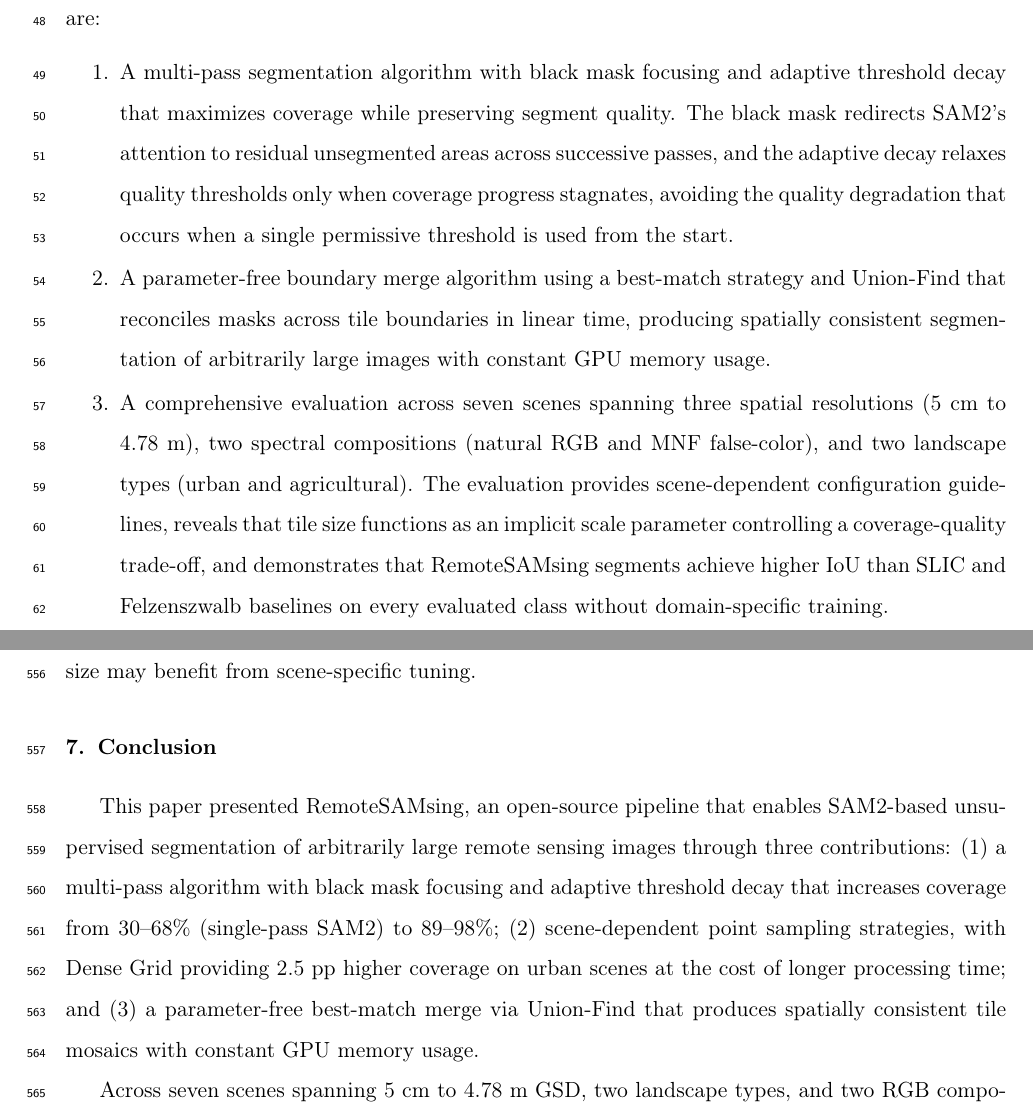
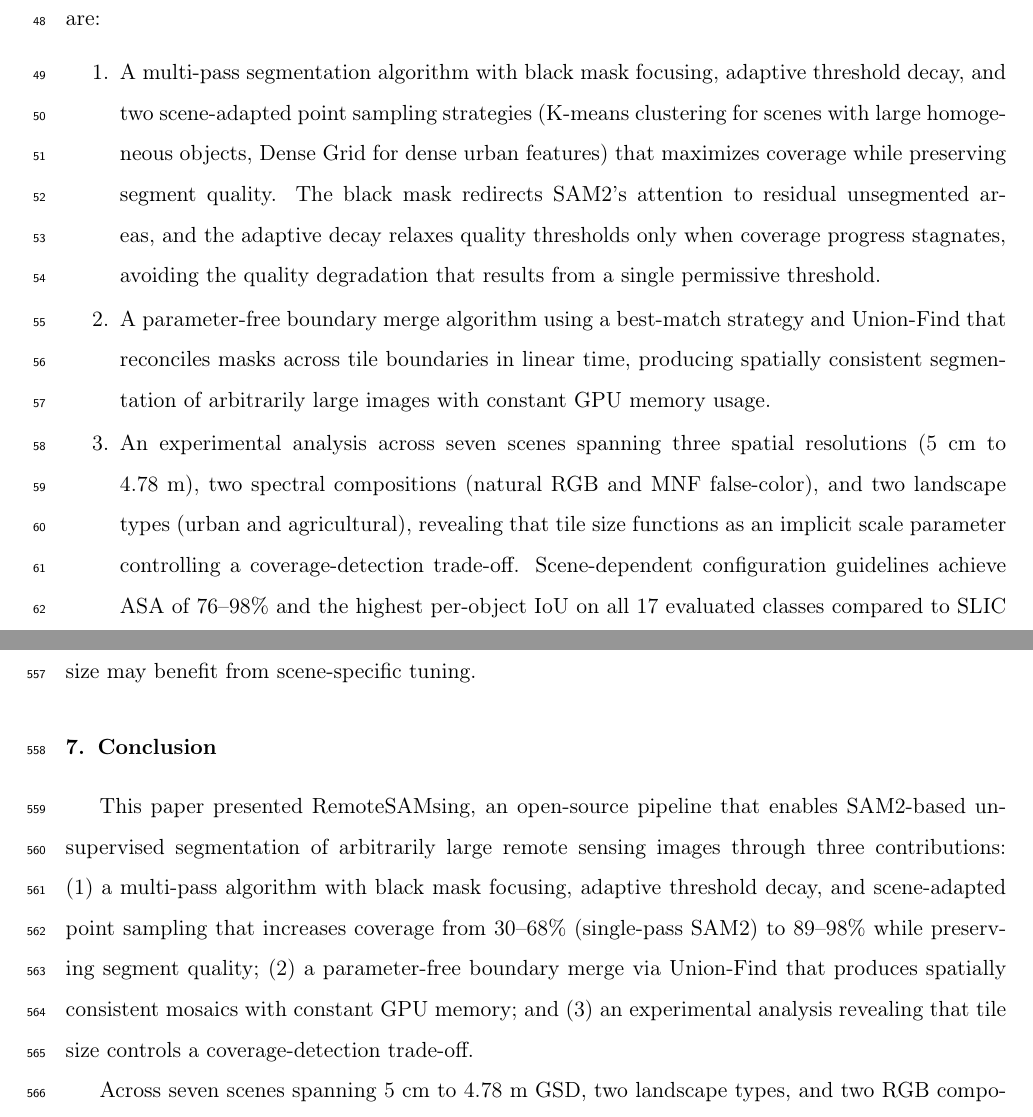
Before and after one commit to osmarluiz/sam-mosaic, a LaTeX paper (main.tex): two parts of pages 3 and 30 of 36, joined at a grey line, cut so that both start at the same text. Compiled offline with pdfLaTeX.

Commit message:
Align contributions across Abstract, Introduction, and Conclusion
All three now list the same 3 contributions:
1. Multi-pass + black mask + adaptive threshold + point strategies
   (coverage while preserving quality)
2. Parameter-free boundary merge (arbitrarily large images, constant GPU)
3. Experimental analysis: tile size as scale parameter controlling
   coverage-detection trade-off

Point strategies moved into contribution 1 (where they belong).
"Comprehensive evaluation" replaced with specific finding.
Abstract, Introduction, and Conclusion now consistent.

Co-Authored-By: Claude Opus 4.6 (1M context) <noreply@anthropic.com>

```diff
--- a/main.tex
+++ b/main.tex
@@ -73,9 +73,9 @@ The problem is compounded by the uniform point grid, which distributes sampling
 
 This paper presents RemoteSAMsing, an open-source pipeline that addresses both problems to enable SAM2-based unsupervised segmentation of arbitrarily large RS images. Unlike existing approaches that modify the model's architecture or train task-specific prompt generators, RemoteSAMsing operates entirely at inference time with an unmodified SAM2 model. The main contributions are:
 \begin{enumerate}
-    \item A multi-pass segmentation algorithm with black mask focusing and adaptive threshold decay that maximizes coverage while preserving segment quality. The black mask redirects SAM2's attention to residual unsegmented areas across successive passes, and the adaptive decay relaxes quality thresholds only when coverage progress stagnates, avoiding the quality degradation that occurs when a single permissive threshold is used from the start.
+    \item A multi-pass segmentation algorithm with black mask focusing, adaptive threshold decay, and two scene-adapted point sampling strategies (K-means clustering for scenes with large homogeneous objects, Dense Grid for dense urban features) that maximizes coverage while preserving segment quality. The black mask redirects SAM2's attention to residual unsegmented areas, and the adaptive decay relaxes quality thresholds only when coverage progress stagnates, avoiding the quality degradation that results from a single permissive threshold.
     \item A parameter-free boundary merge algorithm using a best-match strategy and Union-Find that reconciles masks across tile boundaries in linear time, producing spatially consistent segmentation of arbitrarily large images with constant GPU memory usage.
-    \item A comprehensive evaluation across seven scenes spanning three spatial resolutions (5~cm to 4.78~m), two spectral compositions (natural RGB and MNF false-color), and two landscape types (urban and agricultural). The evaluation provides scene-dependent configuration guidelines, reveals that tile size functions as an implicit scale parameter controlling a coverage-quality trade-off, and demonstrates that RemoteSAMsing segments achieve higher IoU than SLIC and Felzenszwalb baselines on every evaluated class without domain-specific training.
+    \item An experimental analysis across seven scenes spanning three spatial resolutions (5~cm to 4.78~m), two spectral compositions (natural RGB and MNF false-color), and two landscape types (urban and agricultural), revealing that tile size functions as an implicit scale parameter controlling a coverage-detection trade-off. Scene-dependent configuration guidelines achieve ASA of 76--98\% and the highest per-object IoU on all 17 evaluated classes compared to SLIC and Felzenszwalb baselines, without domain-specific training.
 \end{enumerate}
 
 The remainder of this paper is organized as follows. Section~\ref{sec:related} reviews SAM and its adoption in RS, as well as existing approaches for processing large images. Section~\ref{sec:methodology} describes the RemoteSAMsing pipeline. Section~\ref{sec:experiments} details the study areas, implementation, and evaluation metrics. Section~\ref{sec:results} presents the experimental results, Section~\ref{sec:discussion} discusses their implications, and Section~\ref{sec:conclusion} concludes the paper.
@@ -589,7 +589,7 @@ The ASA metric \citep{stutz2018superpixels} provides a direct quantitative test
 \section{Conclusion}
 \label{sec:conclusion}
 
-This paper presented RemoteSAMsing, an open-source pipeline that enables SAM2-based unsupervised segmentation of arbitrarily large remote sensing images through three contributions: (1) a multi-pass algorithm with black mask focusing and adaptive threshold decay that increases coverage from 30--68\% (single-pass SAM2) to 89--98\%; (2) scene-dependent point sampling strategies, with Dense Grid providing 2.5~pp higher coverage on urban scenes at the cost of longer processing time; and (3) a parameter-free best-match merge via Union-Find that produces spatially consistent tile mosaics with constant GPU memory usage.
+This paper presented RemoteSAMsing, an open-source pipeline that enables SAM2-based unsupervised segmentation of arbitrarily large remote sensing images through three contributions: (1) a multi-pass algorithm with black mask focusing, adaptive threshold decay, and scene-adapted point sampling that increases coverage from 30--68\% (single-pass SAM2) to 89--98\% while preserving segment quality; (2) a parameter-free boundary merge via Union-Find that produces spatially consistent mosaics with constant GPU memory; and (3) an experimental analysis revealing that tile size controls a coverage-detection trade-off.
 
 Across seven scenes spanning 5~cm to 4.78~m GSD, two landscape types, and two RGB compositions, RemoteSAMsing achieves 76--98\% ASA and the highest per-object IoU on all 17 evaluated classes compared to SLIC and Felzenszwalb baselines. Building detection reaches 94.7--96.2\% (IoU 0.82--0.88), car detection 81--97\% depending on spatial resolution, and agricultural field detection 94.6--100\% (IoU 0.98--0.99). The pipeline operates on MNF false-color imagery without retraining, suggesting that SAM2 responds to spatial gradients rather than spectral semantics. These results demonstrate that foundation models trained on natural images can serve as general-purpose segmenters for remote sensing without domain-specific training or annotation.
 
```
Also changed, not shown: main.tex (2 more changed lines).
